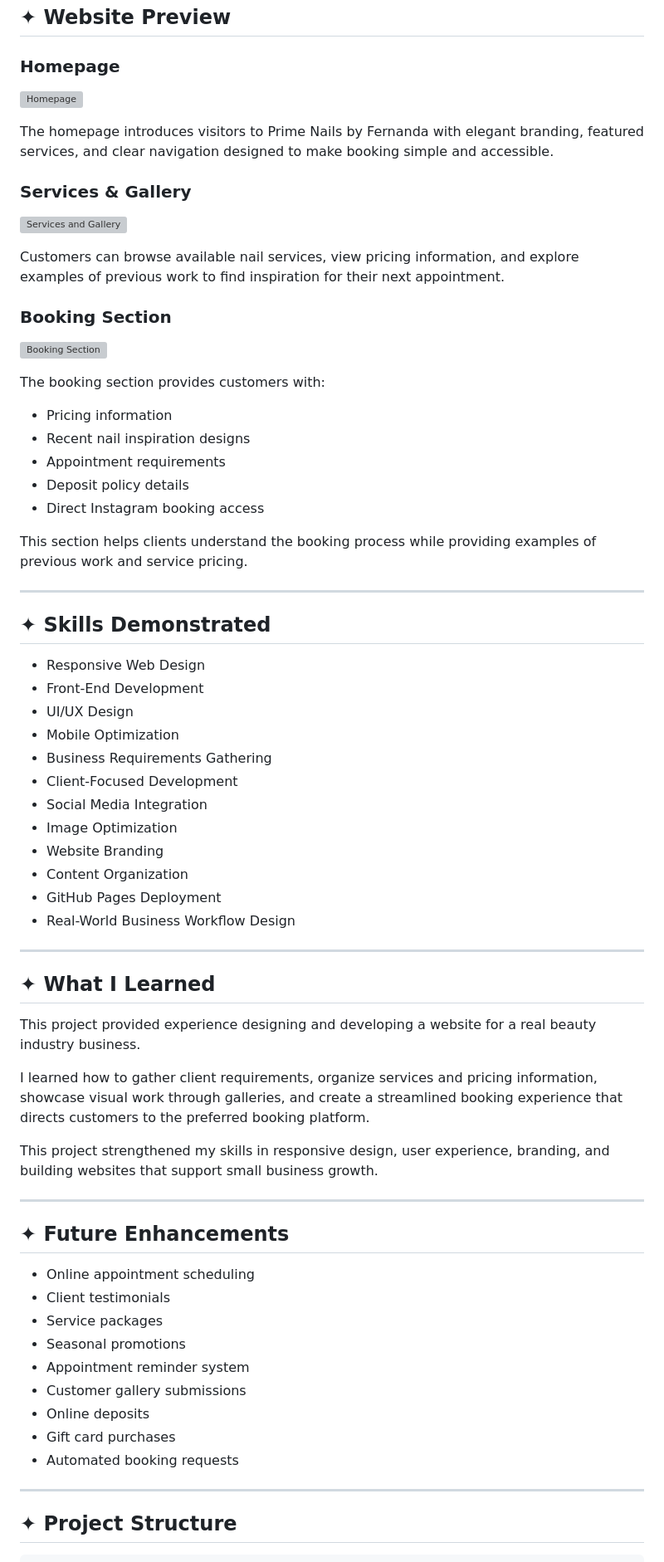
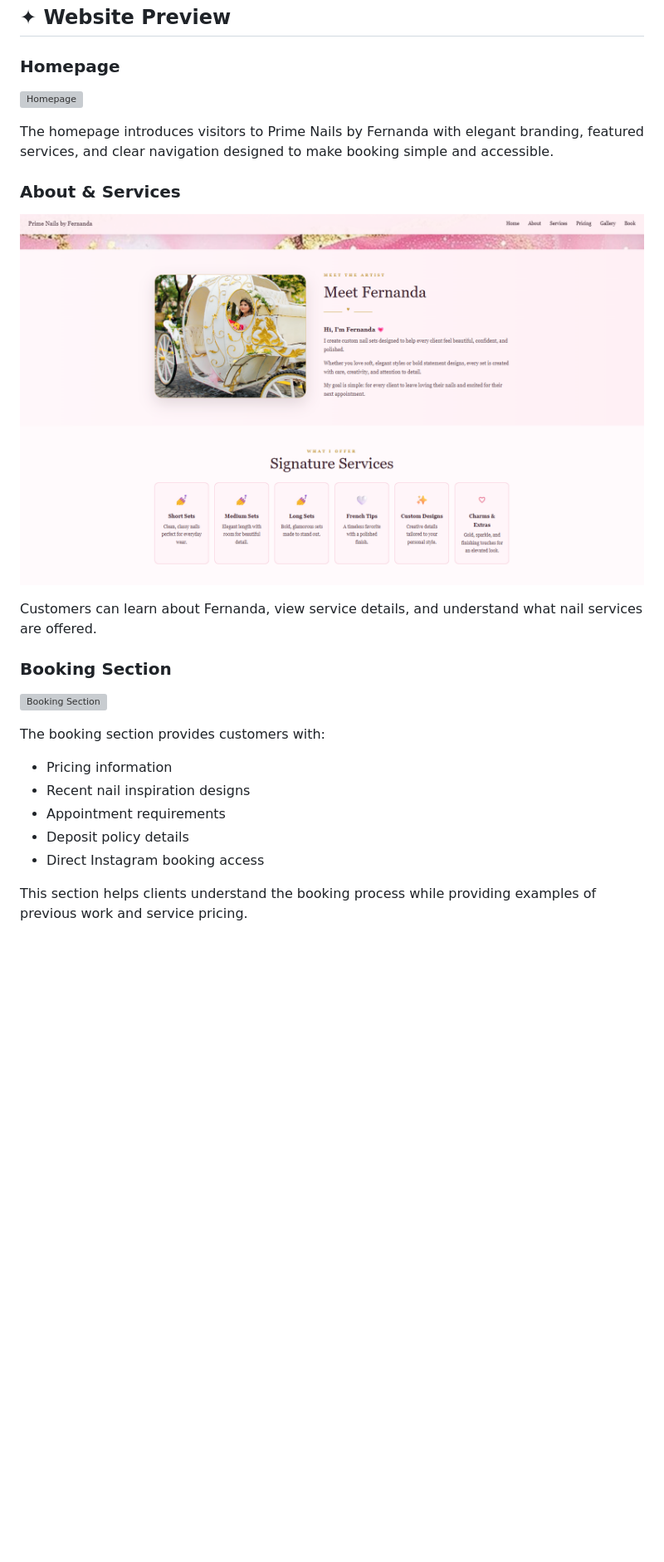
Before and after one commit to angelacoreas1989-boop/prime-nails-by-fernanda, a Markdown page: README.md, the part around one of its changes. Shown at 83% size. Rendered like a GitHub page; blank space fills up the shorter version; grey boxes are pictures that could not be loaded.

Commit message:
Revise README with updated images and content sections
Updated images and sections in the README to reflect changes in content and organization.

```diff
--- a/README.md
+++ b/README.md
@@ -99,11 +99,11 @@ HTML • CSS • JavaScript • Git • GitHub • VS Code
 
 The homepage introduces visitors to Prime Nails by Fernanda with elegant branding, featured services, and clear navigation designed to make booking simple and accessible.
 
-### Services & Gallery
+### About & Services
 
-![Services and Gallery](./assets/services-gallery.png)
+![About and Services](./assets/about-services-screenshot.png)
 
-Customers can browse available nail services, view pricing information, and explore examples of previous work to find inspiration for their next appointment.
+Customers can learn about Fernanda, view service details, and understand what nail services are offered.
 
 ### Booking Section
 
@@ -111,56 +111,10 @@ Customers can browse available nail services, view pricing information, and expl
 
 The booking section provides customers with:
 
-* Pricing information
-* Recent nail inspiration designs
-* Appointment requirements
-* Deposit policy details
-* Direct Instagram booking access
+- Pricing information
+- Recent nail inspiration designs
+- Appointment requirements
+- Deposit policy details
+- Direct Instagram booking access
 
 This section helps clients understand the booking process while providing examples of previous work and service pricing.
-
----
-
-## ✦ Skills Demonstrated
-
-* Responsive Web Design
-* Front-End Development
-* UI/UX Design
-* Mobile Optimization
-* Business Requirements Gathering
-* Client-Focused Development
-* Social Media Integration
-* Image Optimization
-* Website Branding
-* Content Organization
-* GitHub Pages Deployment
-* Real-World Business Workflow Design
-
----
-
-## ✦ What I Learned
-
-This project provided experience designing and developing a website for a real beauty industry business.
-
-I learned how to gather client requirements, organize services and pricing information, showcase visual work through galleries, and create a streamlined booking experience that directs customers to the preferred booking platform.
-
-This project strengthened my skills in responsive design, user experience, branding, and building websites that support small business growth.
-
----
-
-## ✦ Future Enhancements
-
-* Online appointment scheduling
-* Client testimonials
-* Service packages
-* Seasonal promotions
-* Appointment reminder system
-* Customer gallery submissions
-* Online deposits
-* Gift card purchases
-* Automated booking requests
-
----
-
-## ✦ Project Structure
-
```
Also changed, not shown: other parts of README.md (+1 -65 lines).
